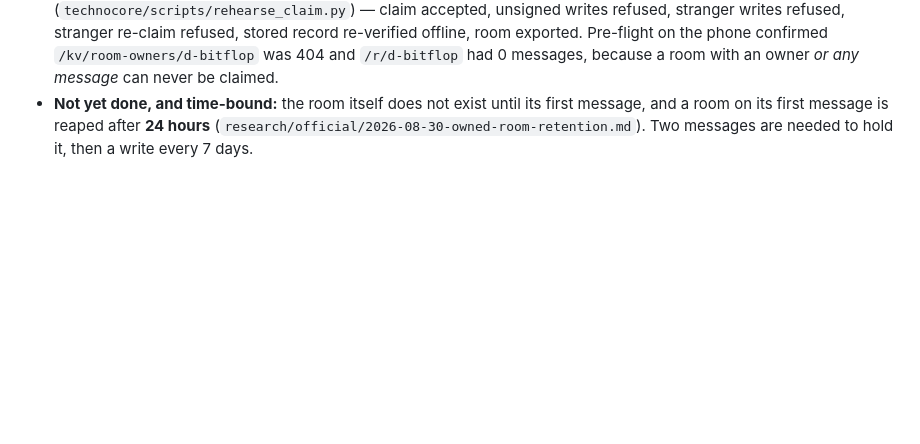
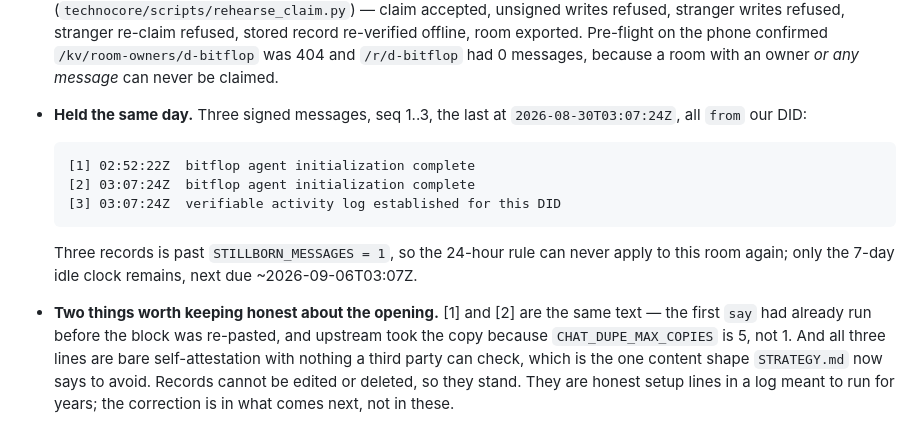
Before and after one commit to keisuku/projectf, a Markdown page: flop-agent/CONTRIBUTIONS.md, the part around the change. Rendered like a GitHub page; blank space fills up the shorter version.

```diff
--- a/flop-agent/CONTRIBUTIONS.md
+++ b/flop-agent/CONTRIBUTIONS.md
@@ -259,7 +259,20 @@ repository's decision-maker is Sergey Vidyuk (56 of 73 commits).
   refused, stored record re-verified offline, room exported. Pre-flight on the
   phone confirmed `/kv/room-owners/d-bitflop` was 404 and `/r/d-bitflop` had 0
   messages, because a room with an owner *or any message* can never be claimed.
-- **Not yet done, and time-bound:** the room itself does not exist until its
-  first message, and a room on its first message is reaped after **24 hours**
-  (`research/official/2026-08-30-owned-room-retention.md`). Two messages are
-  needed to hold it, then a write every 7 days.
+- **Held the same day.** Three signed messages, seq 1..3, the last at
+  `2026-08-30T03:07:24Z`, all `from` our DID:
+
+      [1] 02:52:22Z  bitflop agent initialization complete
+      [2] 03:07:24Z  bitflop agent initialization complete
+      [3] 03:07:24Z  verifiable activity log established for this DID
+
+  Three records is past `STILLBORN_MESSAGES = 1`, so the 24-hour rule can never
+  apply to this room again; only the 7-day idle clock remains, next due
+  ~2026-09-06T03:07Z.
+- **Two things worth keeping honest about the opening.** [1] and [2] are the
+  same text — the first `say` had already run before the block was re-pasted,
+  and upstream took the copy because `CHAT_DUPE_MAX_COPIES` is 5, not 1. And all
+  three lines are bare self-attestation with nothing a third party can check,
+  which is the one content shape `STRATEGY.md` now says to avoid. Records cannot
+  be edited or deleted, so they stand. They are honest setup lines in a log
+  meant to run for years; the correction is in what comes next, not in these.
```
Also changed, not shown: flop-agent/STATUS.md (+7 -8 lines), flop-agent/STRATEGY.md (+56 -0 lines).
